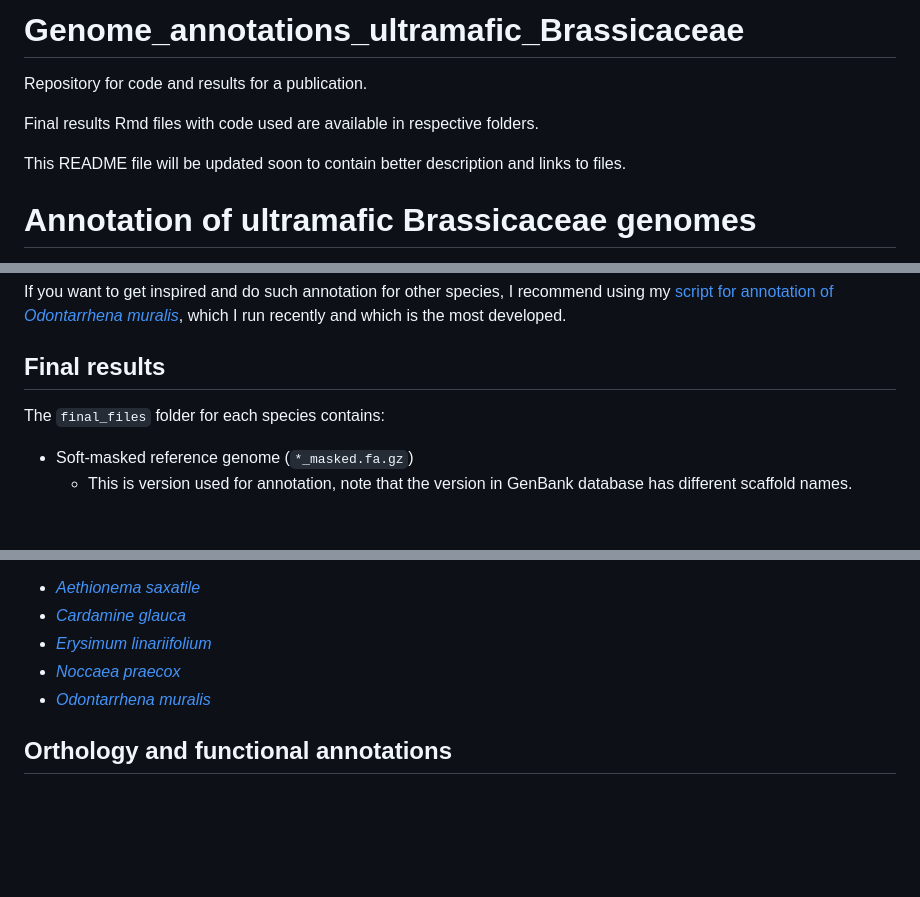
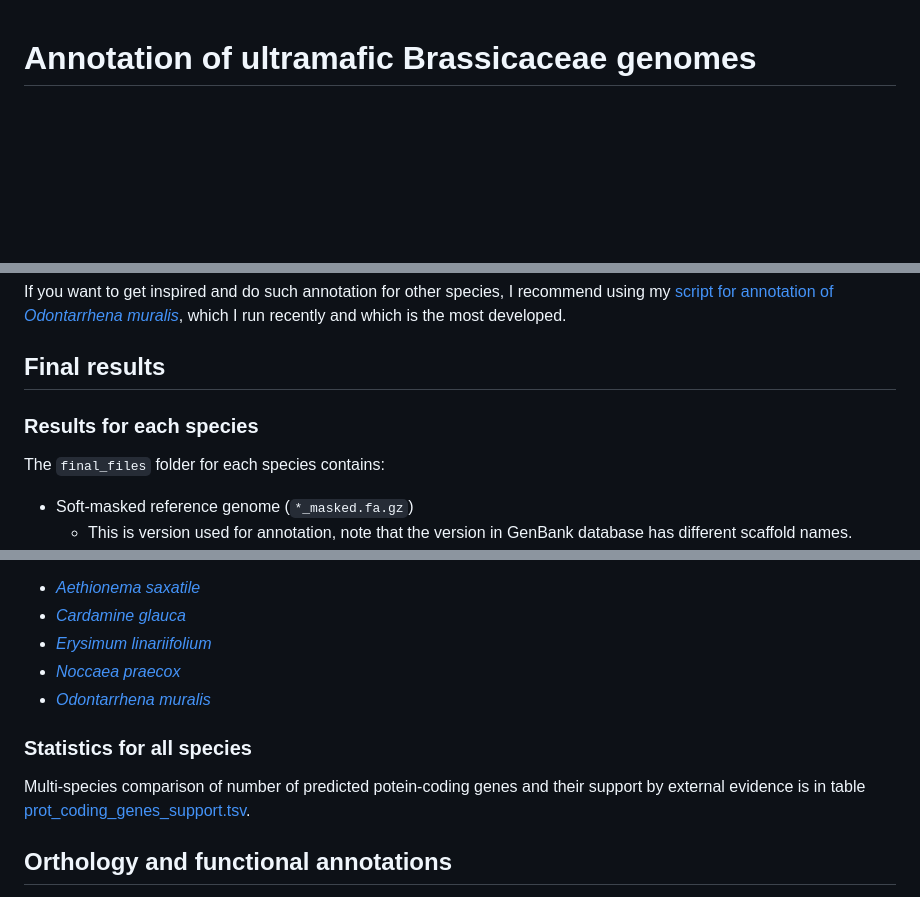
Before and after one commit to mduchoslav/Genome_annotations_ultramafic_Brassicaceae, a Markdown page: README.md, 3 parts joined by grey strips. Rendered like a GitHub page; blank space fills up the shorter version.

Commit message:
Update of readme

```diff
--- a/README.md
+++ b/README.md
@@ -1,12 +1,3 @@
-# Genome_annotations_ultramafic_Brassicaceae
-
-Repository for code and results for a publication.
-
-Final results Rmd files with code used are available in respective folders.
-
-This README file will be updated soon to contain better description and links to files.
-
-
 Annotation of ultramafic Brassicaceae genomes
 ================
 Miloš Duchoslav
@@ -37,6 +28,8 @@ If you want to get inspired and do such annotation for other species, I recommen
 
 ## Final results
 
+### Results for each species
+
 The `final_files` folder for each species contains:
 
 - Soft-masked reference genome (`*_masked.fa.gz`)
@@ -55,6 +48,10 @@ Link to final results for each species:
 - [*Noccaea praecox*](Noccaea_praecox_2024_12/final_files)
 - [*Odontarrhena muralis*](Odontarrhena_muralis_2025_10/final_files)
 
+### Statistics for all species
+
+Multi-species comparison of number of predicted potein-coding genes and their support by external evidence is in table [prot_coding_genes_support.tsv](01_multispecies_stats/prot_coding_genes_support.tsv).
+
 ## Orthology and functional annotations
 
 Tables with orthologues in *Arabidopsis thaliana* and other species and functional annotations obtained both through InterProScan and from *Arabidopsis thaliana* orthologues can be found in my repository [Brassicaceae_orthology](https://github.com/mduchoslav/Brassicaceae_orthology).
```
